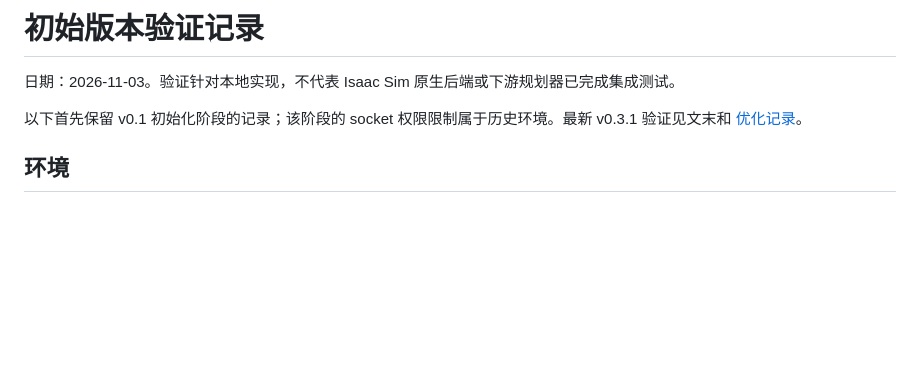
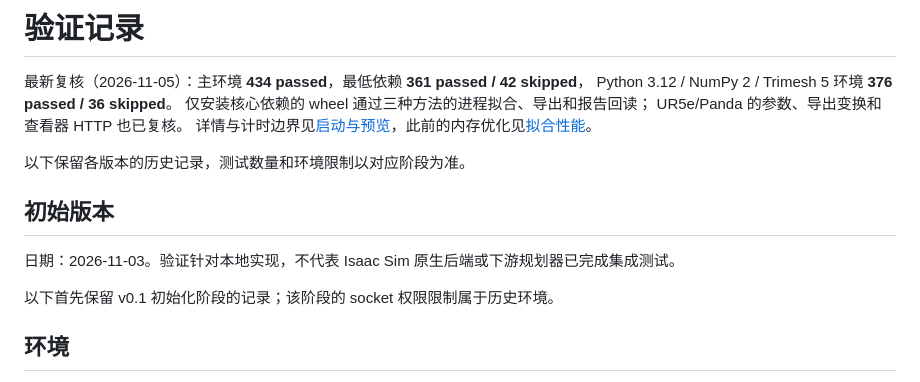
Before and after one commit to chase6305/AssetSpheres, a Markdown page: docs/validation.md, the part around the change. Drawn GitHub-style; blank space fills up the shorter version.

```diff
--- a/docs/validation.md
+++ b/docs/validation.md
@@ -1,8 +1,18 @@
-# 初始版本验证记录
+# 验证记录
+
+最新复核（2026-11-05）：主环境 **434 passed**，最低依赖 **361 passed / 42 skipped**，
+Python 3.12 / NumPy 2 / Trimesh 5 环境 **376 passed / 36 skipped**。
+仅安装核心依赖的 wheel 通过三种方法的进程拟合、导出和报告回读；
+UR5e/Panda 的参数、导出变换和查看器 HTTP 也已复核。
+详情与计时边界见[启动与预览](startup-and-preview.md)，此前的内存优化见[拟合性能](fitting-performance.md)。
+
+以下保留各版本的历史记录，测试数量和环境限制以对应阶段为准。
+
+## 初始版本
 
 日期：2026-11-03。验证针对本地实现，不代表 Isaac Sim 原生后端或下游规划器已完成集成测试。
 
-以下首先保留 v0.1 初始化阶段的记录；该阶段的 socket 权限限制属于历史环境。最新 v0.3.1 验证见文末和 [优化记录](optimization.md)。
+以下首先保留 v0.1 初始化阶段的记录；该阶段的 socket 权限限制属于历史环境。
 
 ## 环境
 
```
Also changed, not shown: README.md (+1 -0 lines), docs/startup-and-preview.md (added, +84 -0 lines), docs/startup-and-preview.png (added), 4 other files.
